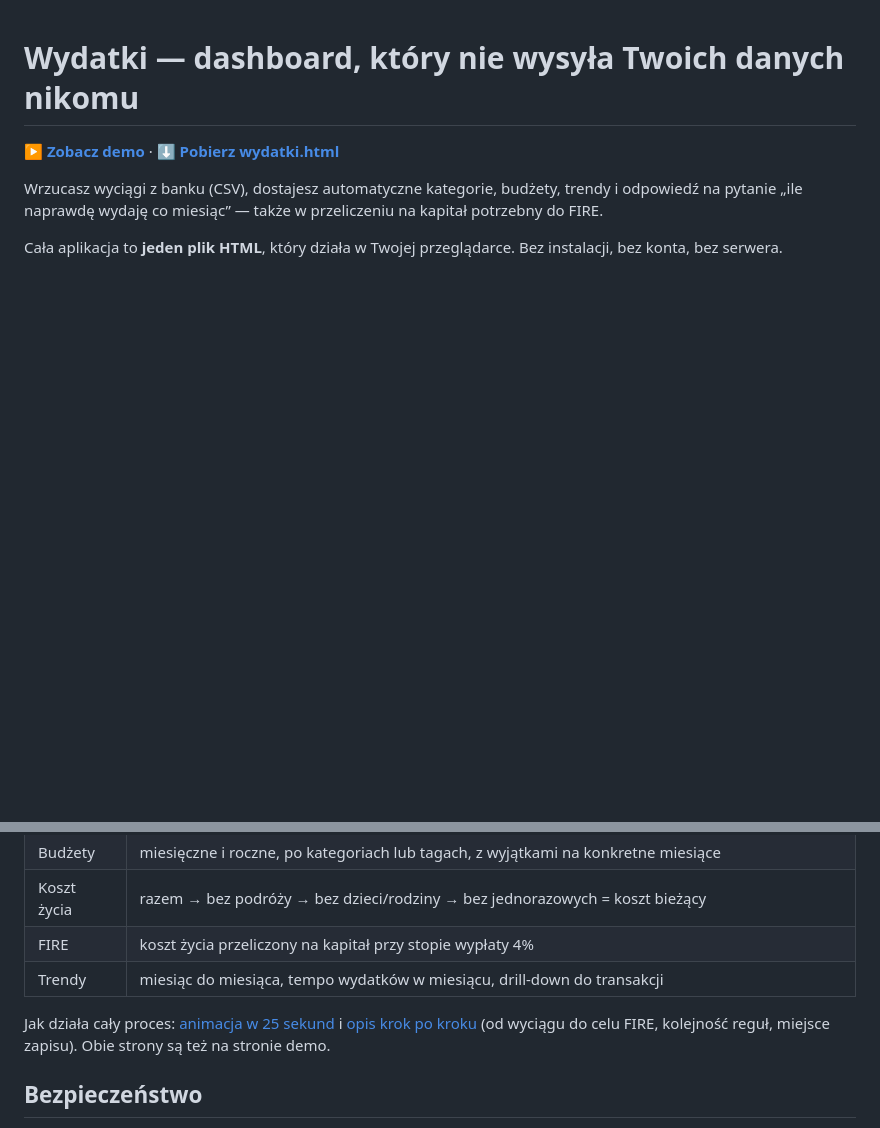
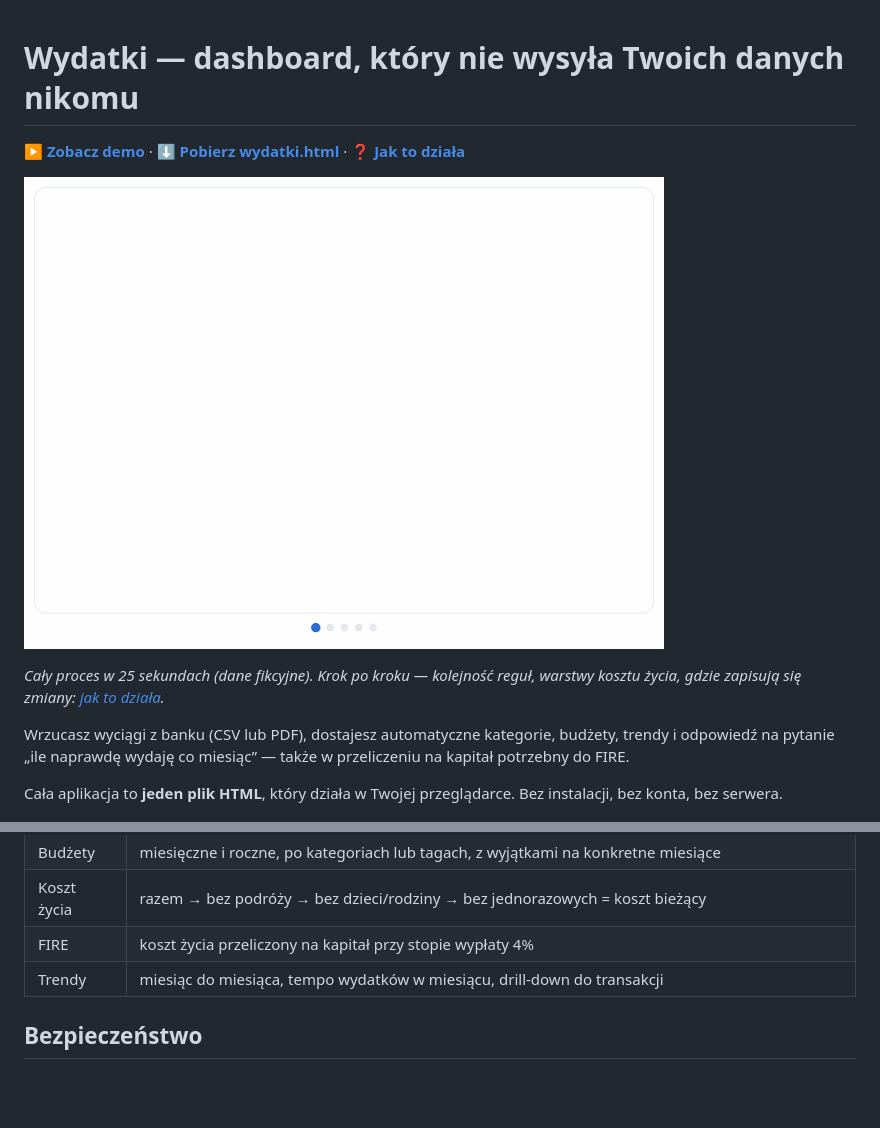
Before and after one commit to wydatki-app/wydatki, a Markdown page: README.md, 2 parts joined by grey strips. Drawn GitHub-style; pictures changed too: docs/animacja.gif (added); blank space fills up the shorter version.

Commit message:
README: „Jak to działa” na samej górze, animacja jako GIF
GitHub nie wyświetla plików .html z repozytorium — link do docs/*.html pokazywał
kod źródłowy. Teraz: link do strony na GitHub Pages obok „Zobacz demo”/„Pobierz”
i GIF (240 KB, 50 klatek z docs/animacja.html) prowadzący do wersji HTML.
Animacja: etykieta „Inne” znika w chwili pojawienia się nowej kategorii
(bez nakładania). Intro: wyciągi CSV lub PDF.

Co-Authored-By: Claude Opus 5.5 <noreply@anthropic.com>

```diff
--- a/README.md
+++ b/README.md
@@ -1,8 +1,12 @@
 # Wydatki — dashboard, który nie wysyła Twoich danych nikomu
 
-**[▶ Zobacz demo](https://wydatki-app.github.io/wydatki/#demo)** · **[⬇ Pobierz wydatki.html](https://github.com/wydatki-app/wydatki/releases/latest/download/wydatki.html)**
+**[▶ Zobacz demo](https://wydatki-app.github.io/wydatki/#demo)** · **[⬇ Pobierz wydatki.html](https://github.com/wydatki-app/wydatki/releases/latest/download/wydatki.html)** · **[❓ Jak to działa](https://wydatki-app.github.io/wydatki/jak-to-dziala.html)**
 
-Wrzucasz wyciągi z banku (CSV), dostajesz automatyczne kategorie, budżety, trendy
+[![Jak działa Wydatki: wyciągi do folderu → rozpoznanie banku → kontrola i duplikaty → kategorie i reguła z Twojej poprawki → dashboard i cel FIRE](docs/animacja.gif)](https://wydatki-app.github.io/wydatki/animacja.html)
+
+*Cały proces w 25 sekundach (dane fikcyjne). Krok po kroku — kolejność reguł, warstwy kosztu życia, gdzie zapisują się zmiany: [jak to działa](https://wydatki-app.github.io/wydatki/jak-to-dziala.html).*
+
+Wrzucasz wyciągi z banku (CSV lub PDF), dostajesz automatyczne kategorie, budżety, trendy
 i odpowiedź na pytanie „ile naprawdę wydaję co miesiąc” — także w przeliczeniu na kapitał potrzebny do FIRE.
 
 Cała aplikacja to **jeden plik HTML**, który działa w Twojej przeglądarce. Bez instalacji, bez konta, bez serwera.
@@ -41,8 +45,6 @@ Bank jest rozpoznawany po treści pliku — podfoldery służą tylko porządkow
 | FIRE | koszt życia przeliczony na kapitał przy stopie wypłaty 4% |
 | Trendy | miesiąc do miesiąca, tempo wydatków w miesiącu, drill-down do transakcji |
 
-Jak działa cały proces: [animacja w 25 sekund](docs/animacja.html) i [opis krok po kroku](docs/jak-to-dziala.html) (od wyciągu do celu FIRE, kolejność reguł, miejsce zapisu). Obie strony są też na stronie demo.
-
 ## Bezpieczeństwo
 
 - Pliki są czytane **lokalnie** w przeglądarce — nigdzie nie są wysyłane.
```
Also changed, not shown: 1 other file.
